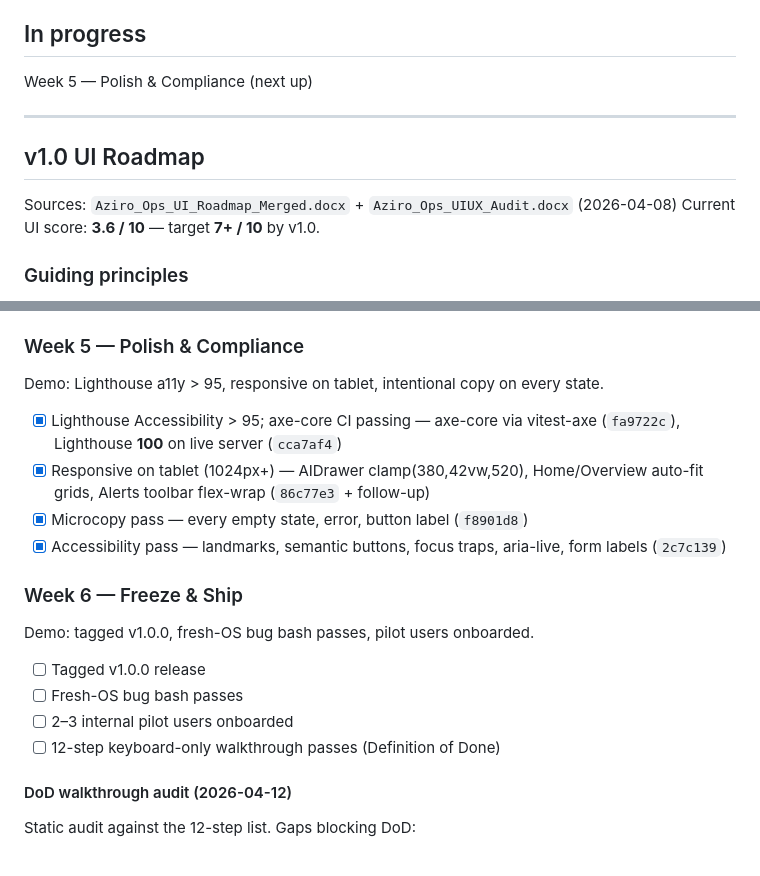
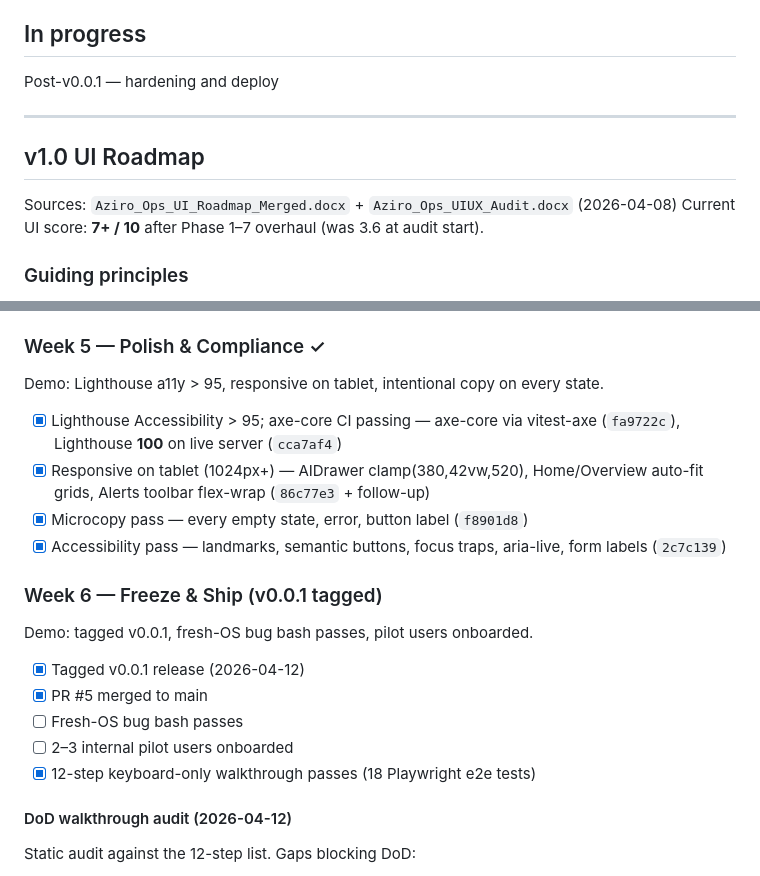
Before and after one commit to gkhandale-aziro/devops-ai, a Markdown page: TODO.md, 2 parts joined by grey strips. Drawn GitHub-style.

Commit message:
docs: update TODO.md — mark v0.0.1 shipped, Week 5-6 status
Co-Authored-By: Claude Opus 4.6 <noreply@anthropic.com>

```diff
--- a/TODO.md
+++ b/TODO.md
@@ -5,14 +5,14 @@ commits or file paths instead of re-describing context.
 
 ## In progress
 
-Week 5 — Polish & Compliance (next up)
+Post-v0.0.1 — hardening and deploy
 
 ---
 
 ## v1.0 UI Roadmap
 
 Sources: `Aziro_Ops_UI_Roadmap_Merged.docx` + `Aziro_Ops_UIUX_Audit.docx` (2026-04-08)
-Current UI score: **3.6 / 10** — target **7+ / 10** by v1.0.
+Current UI score: **7+ / 10** after Phase 1–7 overhaul (was 3.6 at audit start).
 
 ### Guiding principles
 - UI-first: ship polish alongside backend hardening
@@ -111,19 +111,20 @@ Demo: new user onboards without help; keyboard-only power users happy; topology
 - [x] Information density pass — Home/layout max-width → 1600px
 - [x] Follow-up: ResourceModal portal fix + Cmd+K `[Exit code:]` sentinel filter
 
-### Week 5 — Polish & Compliance
+### Week 5 — Polish & Compliance ✓
 Demo: Lighthouse a11y > 95, responsive on tablet, intentional copy on every state.
 - [x] Lighthouse Accessibility > 95; axe-core CI passing — axe-core via vitest-axe (`fa9722c`), Lighthouse **100** on live server (`cca7af4`)
 - [x] Responsive on tablet (1024px+) — AIDrawer clamp(380,42vw,520), Home/Overview auto-fit grids, Alerts toolbar flex-wrap (`86c77e3` + follow-up)
 - [x] Microcopy pass — every empty state, error, button label (`f8901d8`)
 - [x] Accessibility pass — landmarks, semantic buttons, focus traps, aria-live, form labels (`2c7c139`)
 
-### Week 6 — Freeze & Ship
-Demo: tagged v1.0.0, fresh-OS bug bash passes, pilot users onboarded.
-- [ ] Tagged v1.0.0 release
+### Week 6 — Freeze & Ship (v0.0.1 tagged)
+Demo: tagged v0.0.1, fresh-OS bug bash passes, pilot users onboarded.
+- [x] Tagged v0.0.1 release (2026-04-12)
+- [x] PR #5 merged to main
 - [ ] Fresh-OS bug bash passes
 - [ ] 2–3 internal pilot users onboarded
-- [ ] 12-step keyboard-only walkthrough passes (Definition of Done)
+- [x] 12-step keyboard-only walkthrough passes (18 Playwright e2e tests)
 
 #### DoD walkthrough audit (2026-04-12)
 Static audit against the 12-step list. Gaps blocking DoD:
```
